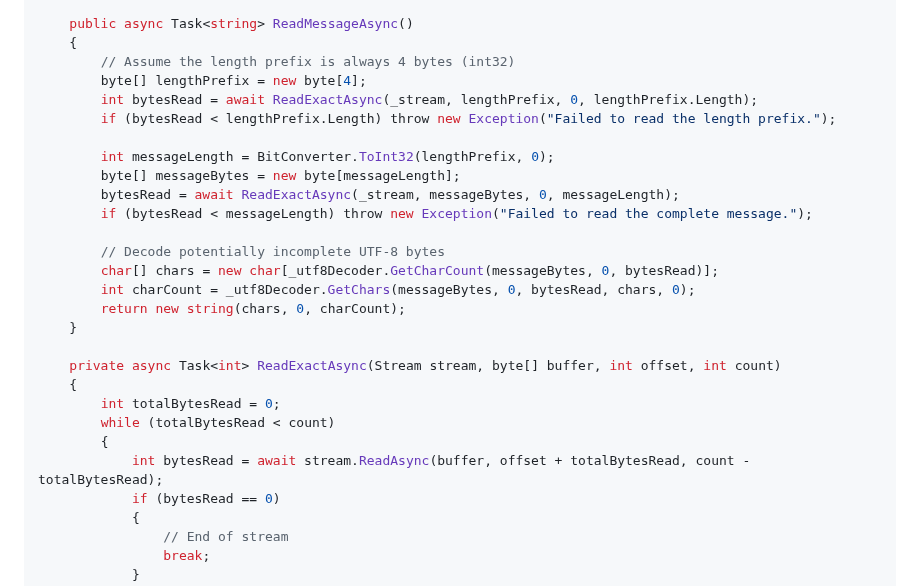
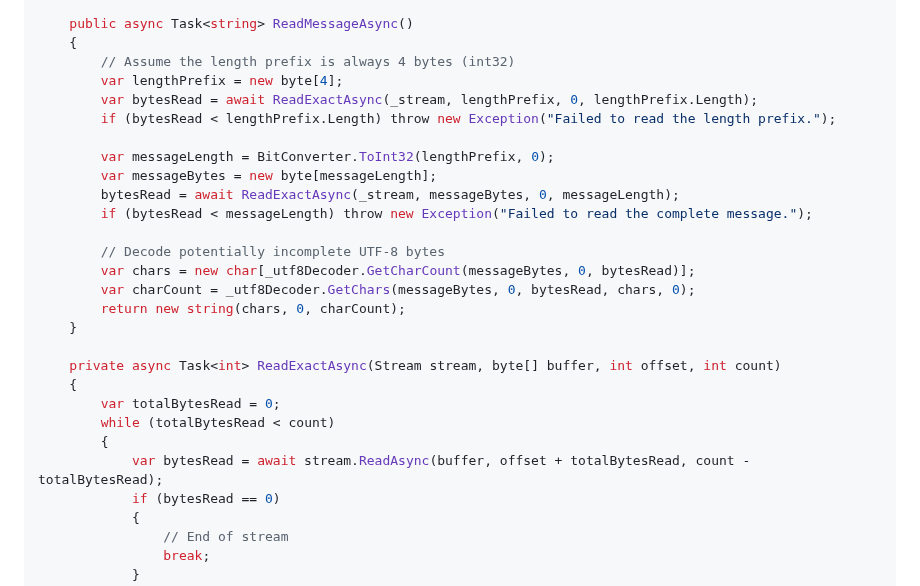
Before and after one commit to cwoodruff/book-network-programming-csharp, a Markdown page: Chapter03/chapter03.md, the part around one of its changes. GitHub-like rendering.

Commit message:
Updated code example for "Handling Length-Prefixed Data"

```diff
--- a/Chapter03/chapter03.md
+++ b/Chapter03/chapter03.md
@@ -659,27 +660,27 @@ public class LengthPrefixedMessageReader
     public async Task<string> ReadMessageAsync()
     {
         // Assume the length prefix is always 4 bytes (int32)
-        byte[] lengthPrefix = new byte[4];
-        int bytesRead = await ReadExactAsync(_stream, lengthPrefix, 0, lengthPrefix.Length);
+        var lengthPrefix = new byte[4];
+        var bytesRead = await ReadExactAsync(_stream, lengthPrefix, 0, lengthPrefix.Length);
         if (bytesRead < lengthPrefix.Length) throw new Exception("Failed to read the length prefix.");
 
-        int messageLength = BitConverter.ToInt32(lengthPrefix, 0);
-        byte[] messageBytes = new byte[messageLength];
+        var messageLength = BitConverter.ToInt32(lengthPrefix, 0);
+        var messageBytes = new byte[messageLength];
         bytesRead = await ReadExactAsync(_stream, messageBytes, 0, messageLength);
         if (bytesRead < messageLength) throw new Exception("Failed to read the complete message.");
 
         // Decode potentially incomplete UTF-8 bytes
-        char[] chars = new char[_utf8Decoder.GetCharCount(messageBytes, 0, bytesRead)];
-        int charCount = _utf8Decoder.GetChars(messageBytes, 0, bytesRead, chars, 0);
+        var chars = new char[_utf8Decoder.GetCharCount(messageBytes, 0, bytesRead)];
+        var charCount = _utf8Decoder.GetChars(messageBytes, 0, bytesRead, chars, 0);
         return new string(chars, 0, charCount);
     }
 
     private async Task<int> ReadExactAsync(Stream stream, byte[] buffer, int offset, int count)
     {
-        int totalBytesRead = 0;
+        var totalBytesRead = 0;
         while (totalBytesRead < count)
         {
-            int bytesRead = await stream.ReadAsync(buffer, offset + totalBytesRead, count - totalBytesRead);
+            var bytesRead = await stream.ReadAsync(buffer, offset + totalBytesRead, count - totalBytesRead);
             if (bytesRead == 0)
             {
                 // End of stream
```
Also changed, not shown: other parts of Chapter03/chapter03.md (+1 -0 lines).
